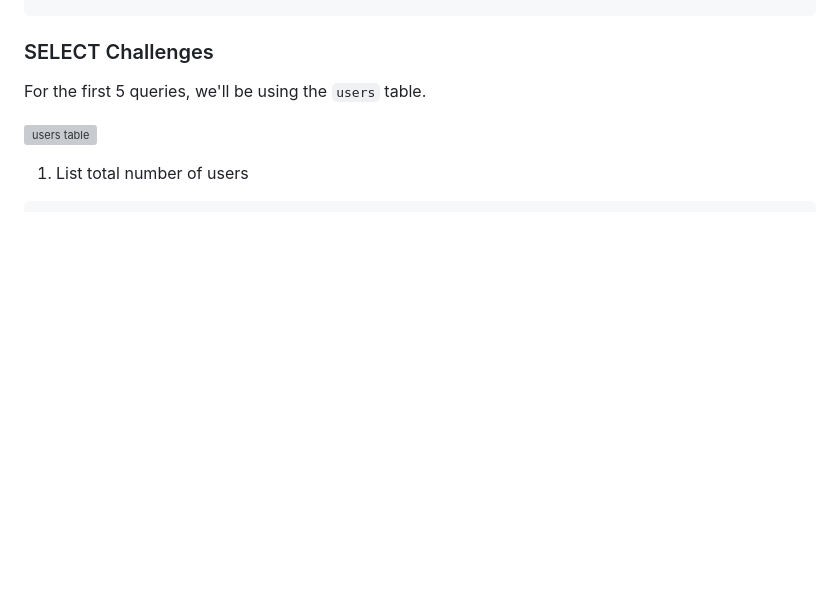
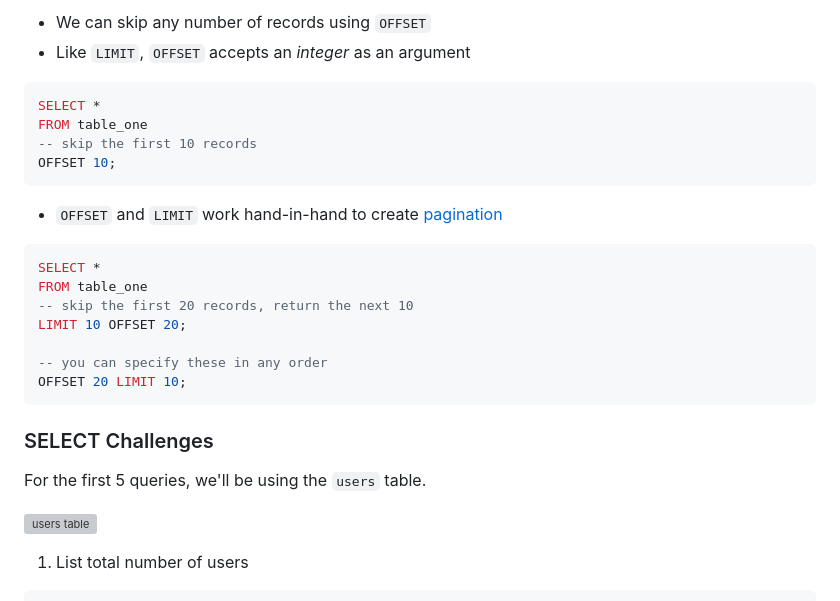
Before and after one commit to andydlindsay/jan08-2024-b, a Markdown page: w05d01/README.md, the part around the change printed below. Rendered like a GitHub page; blank space fills up the shorter version; grey boxes are pictures that could not be loaded.

````diff
--- a/w05d01/README.md
+++ b/w05d01/README.md
@@ -48,3 +174,24 @@ ORDER BY album_name;
+- We can skip any number of records using `OFFSET`
+- Like `LIMIT`, `OFFSET` accepts an _integer_ as an argument
+
+```sql
+SELECT *
+FROM table_one
+-- skip the first 10 records
+OFFSET 10;
+```
+
+- `OFFSET` and `LIMIT` work hand-in-hand to create [pagination](https://en.wikipedia.org/wiki/Pagination)
+
+```sql
+SELECT *
+FROM table_one
+-- skip the first 20 records, return the next 10
+LIMIT 10 OFFSET 20;
+
+-- you can specify these in any order
+OFFSET 20 LIMIT 10;
+```
 
 ### SELECT Challenges
 
````
Also changed, not shown: other parts of w05d01/README.md (+126 -0 lines).
